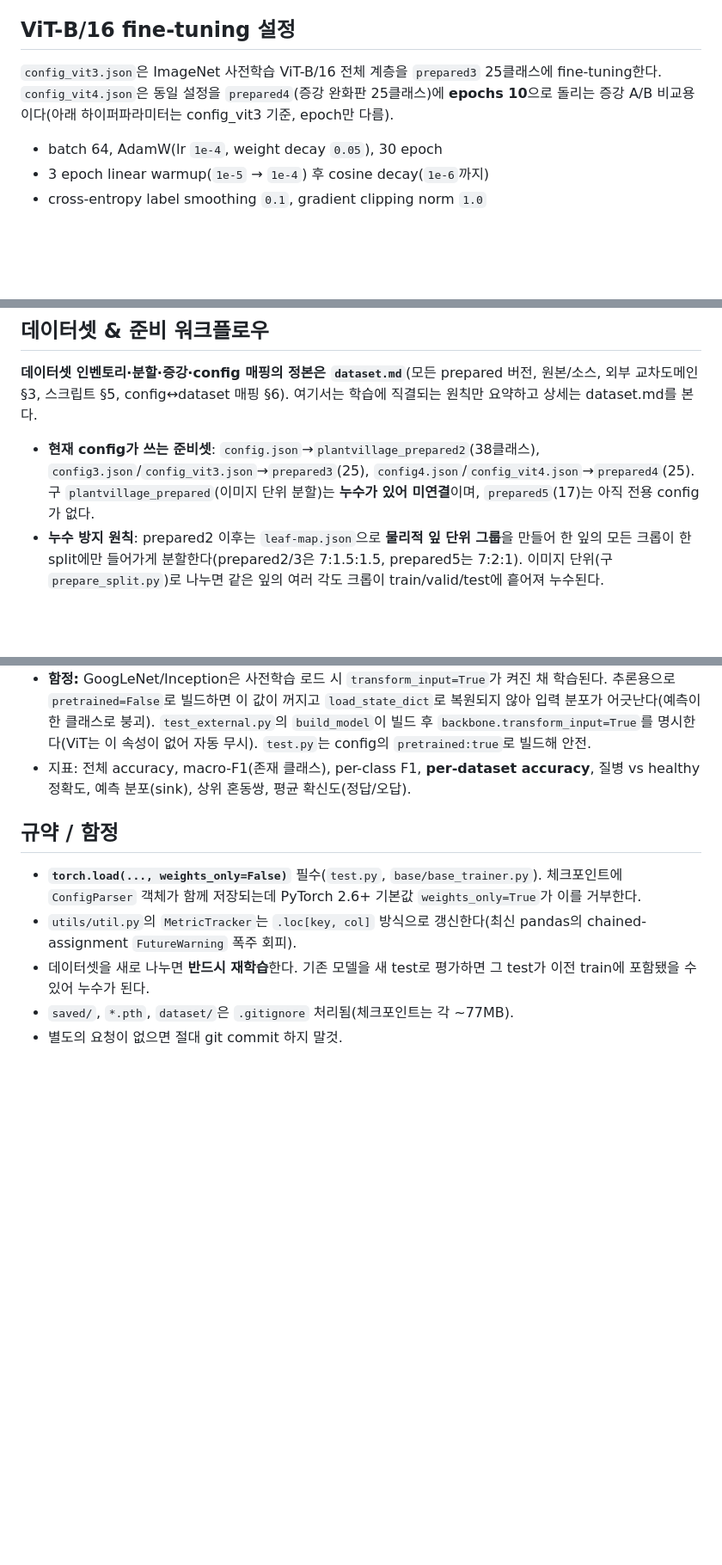
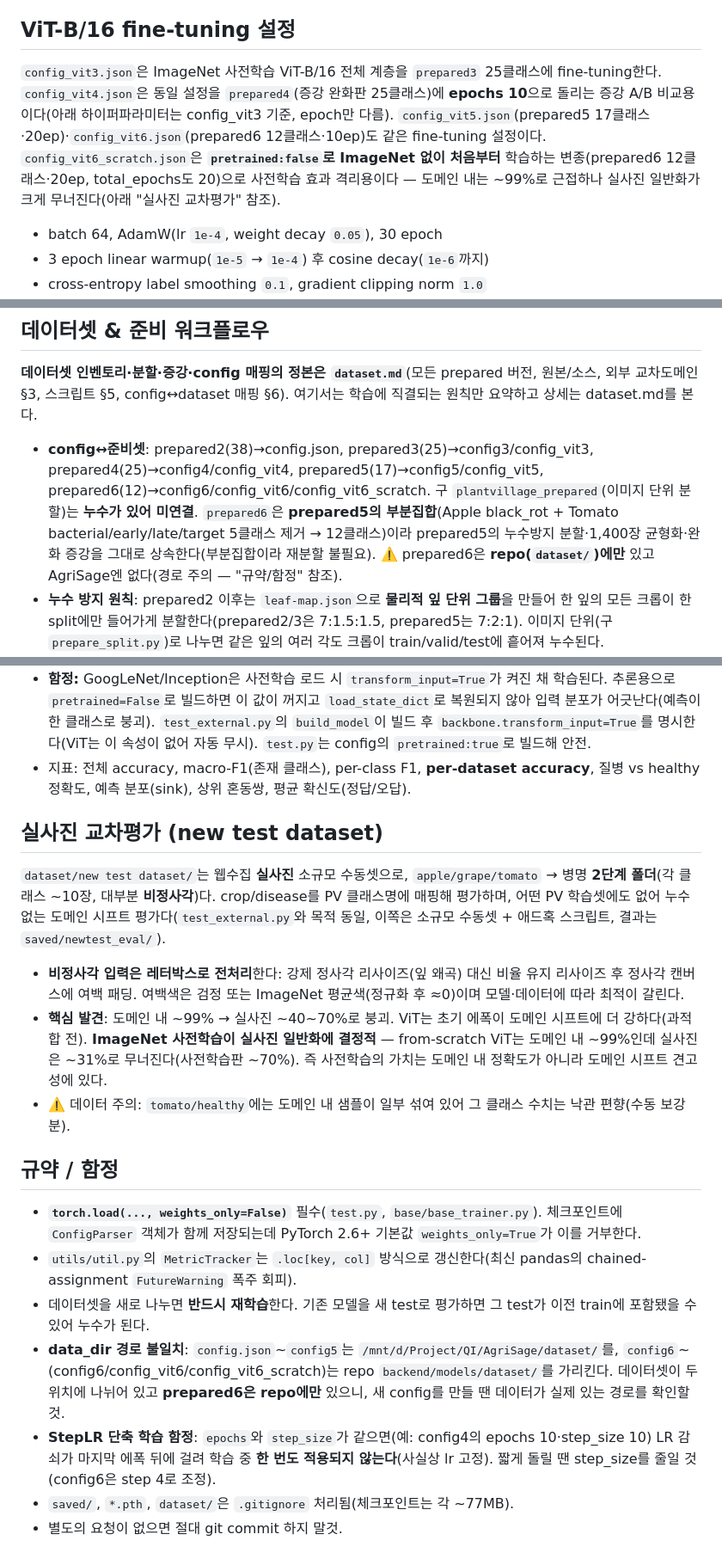
Before and after one commit to junlees/QI-2026_Summer-Team-C, a Markdown page: backend/models/CLAUDE.md, 3 parts joined by grey strips. Shown at 86% size. Drawn GitHub-style; blank space fills up the shorter version.

```diff
--- a/backend/models/CLAUDE.md
+++ b/backend/models/CLAUDE.md
@@ -63,7 +76,7 @@ PY=/home/kntst/anaconda3/envs/env1/bin/python   # torch 2.9.1+cu128, torchvision
 
 ## ViT-B/16 fine-tuning 설정
 
-`config_vit3.json`은 ImageNet 사전학습 ViT-B/16 전체 계층을 `prepared3` 25클래스에 fine-tuning한다. `config_vit4.json`은 동일 설정을 `prepared4`(증강 완화판 25클래스)에 **epochs 10**으로 돌리는 증강 A/B 비교용이다(아래 하이퍼파라미터는 config_vit3 기준, epoch만 다름).
+`config_vit3.json`은 ImageNet 사전학습 ViT-B/16 전체 계층을 `prepared3` 25클래스에 fine-tuning한다. `config_vit4.json`은 동일 설정을 `prepared4`(증강 완화판 25클래스)에 **epochs 10**으로 돌리는 증강 A/B 비교용이다(아래 하이퍼파라미터는 config_vit3 기준, epoch만 다름). `config_vit5.json`(prepared5 17클래스·20ep)·`config_vit6.json`(prepared6 12클래스·10ep)도 같은 fine-tuning 설정이다. `config_vit6_scratch.json`은 **`pretrained:false`로 ImageNet 없이 처음부터** 학습하는 변종(prepared6 12클래스·20ep, total_epochs도 20)으로 사전학습 효과 격리용이다 — 도메인 내는 ~99%로 근접하나 실사진 일반화가 크게 무너진다(아래 "실사진 교차평가" 참조).
 
 - batch 64, AdamW(lr `1e-4`, weight decay `0.05`), 30 epoch
 - 3 epoch linear warmup(`1e-5` → `1e-4`) 후 cosine decay(`1e-6`까지)
@@ -88,7 +101,7 @@ PY=/home/kntst/anaconda3/envs/env1/bin/python   # torch 2.9.1+cu128, torchvision
 
 **데이터셋 인벤토리·분할·증강·config 매핑의 정본은 `dataset.md`**(모든 prepared 버전, 원본/소스, 외부 교차도메인 §3, 스크립트 §5, config↔dataset 매핑 §6). 여기서는 학습에 직결되는 원칙만 요약하고 상세는 dataset.md를 본다.
 
-- **현재 config가 쓰는 준비셋**: `config.json`→`plantvillage_prepared2`(38클래스), `config3.json`/`config_vit3.json`→`prepared3`(25), `config4.json`/`config_vit4.json`→`prepared4`(25). 구 `plantvillage_prepared`(이미지 단위 분할)는 **누수가 있어 미연결**이며, `prepared5`(17)는 아직 전용 config가 없다.
+- **config↔준비셋**: prepared2(38)→config.json, prepared3(25)→config3/config_vit3, prepared4(25)→config4/config_vit4, prepared5(17)→config5/config_vit5, prepared6(12)→config6/config_vit6/config_vit6_scratch. 구 `plantvillage_prepared`(이미지 단위 분할)는 **누수가 있어 미연결**. `prepared6`은 **prepared5의 부분집합**(Apple black_rot + Tomato bacterial/early/late/target 5클래스 제거 → 12클래스)이라 prepared5의 누수방지 분할·1,400장 균형화·완화 증강을 그대로 상속한다(부분집합이라 재분할 불필요). ⚠️ prepared6은 **repo(`dataset/`)에만** 있고 AgriSage엔 없다(경로 주의 — "규약/함정" 참조).
 - **누수 방지 원칙**: prepared2 이후는 `leaf-map.json`으로 **물리적 잎 단위 그룹**을 만들어 한 잎의 모든 크롭이 한 split에만 들어가게 분할한다(prepared2/3은 7:1.5:1.5, prepared5는 7:2:1). 이미지 단위(구 `prepare_split.py`)로 나누면 같은 잎의 여러 각도 크롭이 train/valid/test에 흩어져 누수된다.
 - **균형화·평가**: train만 클래스당 균형화(prepared2/3/4는 1,000장, prepared5는 1,400장; 초과 다운샘플/미달 증강), valid/test는 원본 분포를 유지해 **macro F1**으로 공정 평가한다. seed 42 고정.
 - **증강**: prepared2/3은 강한 Keras식 7종(회전·플립·shift·shear·zoom·밝기·channel shift), prepared4/5는 완화판(channel shift·shear 제거, 밝기 ±10%). **색조는 병징 진단정보라 건드리지 않는다.**
@@ -103,10 +116,20 @@ PY=/home/kntst/anaconda3/envs/env1/bin/python   # torch 2.9.1+cu128, torchvision
 - **함정:** GoogLeNet/Inception은 사전학습 로드 시 `transform_input=True`가 켜진 채 학습된다. 추론용으로 `pretrained=False`로 빌드하면 이 값이 꺼지고 `load_state_dict`로 복원되지 않아 입력 분포가 어긋난다(예측이 한 클래스로 붕괴). `test_external.py`의 `build_model`이 빌드 후 `backbone.transform_input=True`를 명시한다(ViT는 이 속성이 없어 자동 무시). `test.py`는 config의 `pretrained:true`로 빌드해 안전.
 - 지표: 전체 accuracy, macro-F1(존재 클래스), per-class F1, **per-dataset accuracy**, 질병 vs healthy 정확도, 예측 분포(sink), 상위 혼동쌍, 평균 확신도(정답/오답).
 
+## 실사진 교차평가 (new test dataset)
+
+`dataset/new test dataset/`는 웹수집 **실사진** 소규모 수동셋으로, `apple/grape/tomato` → 병명 **2단계 폴더**(각 클래스 ~10장, 대부분 **비정사각**)다. crop/disease를 PV 클래스명에 매핑해 평가하며, 어떤 PV 학습셋에도 없어 누수 없는 도메인 시프트 평가다(`test_external.py`와 목적 동일, 이쪽은 소규모 수동셋 + 애드혹 스크립트, 결과는 `saved/newtest_eval/`).
+
+- **비정사각 입력은 레터박스로 전처리**한다: 강제 정사각 리사이즈(잎 왜곡) 대신 비율 유지 리사이즈 후 정사각 캔버스에 여백 패딩. 여백색은 검정 또는 ImageNet 평균색(정규화 후 ≈0)이며 모델·데이터에 따라 최적이 갈린다.
+- **핵심 발견**: 도메인 내 ~99% → 실사진 ~40~70%로 붕괴. ViT는 초기 에폭이 도메인 시프트에 더 강하다(과적합 전). **ImageNet 사전학습이 실사진 일반화에 결정적** — from-scratch ViT는 도메인 내 ~99%인데 실사진은 ~31%로 무너진다(사전학습판 ~70%). 즉 사전학습의 가치는 도메인 내 정확도가 아니라 도메인 시프트 견고성에 있다.
+- ⚠️ 데이터 주의: `tomato/healthy`에는 도메인 내 샘플이 일부 섞여 있어 그 클래스 수치는 낙관 편향(수동 보강분).
+
 ## 규약 / 함정
 
 - **`torch.load(..., weights_only=False)`** 필수(`test.py`, `base/base_trainer.py`). 체크포인트에 `ConfigParser` 객체가 함께 저장되는데 PyTorch 2.6+ 기본값 `weights_only=True`가 이를 거부한다.
 - `utils/util.py`의 `MetricTracker`는 `.loc[key, col]` 방식으로 갱신한다(최신 pandas의 chained-assignment `FutureWarning` 폭주 회피).
 - 데이터셋을 새로 나누면 **반드시 재학습**한다. 기존 모델을 새 test로 평가하면 그 test가 이전 train에 포함됐을 수 있어 누수가 된다.
+- **data_dir 경로 불일치**: `config.json`~`config5`는 `/mnt/d/Project/QI/AgriSage/dataset/`를, `config6`~(config6/config_vit6/config_vit6_scratch)는 repo `backend/models/dataset/`를 가리킨다. 데이터셋이 두 위치에 나뉘어 있고 **prepared6은 repo에만** 있으니, 새 config를 만들 땐 데이터가 실제 있는 경로를 확인할 것.
+- **StepLR 단축 학습 함정**: `epochs`와 `step_size`가 같으면(예: config4의 epochs 10·step_size 10) LR 감쇠가 마지막 에폭 뒤에 걸려 학습 중 **한 번도 적용되지 않는다**(사실상 lr 고정). 짧게 돌릴 땐 step_size를 줄일 것(config6은 step 4로 조정).
 - `saved/`, `*.pth`, `dataset/`은 `.gitignore` 처리됨(체크포인트는 각 ~77MB).
 - 별도의 요청이 없으면 절대 git commit 하지 말것.
```
Also changed, not shown: other parts of backend/models/CLAUDE.md (+19 -6 lines).
